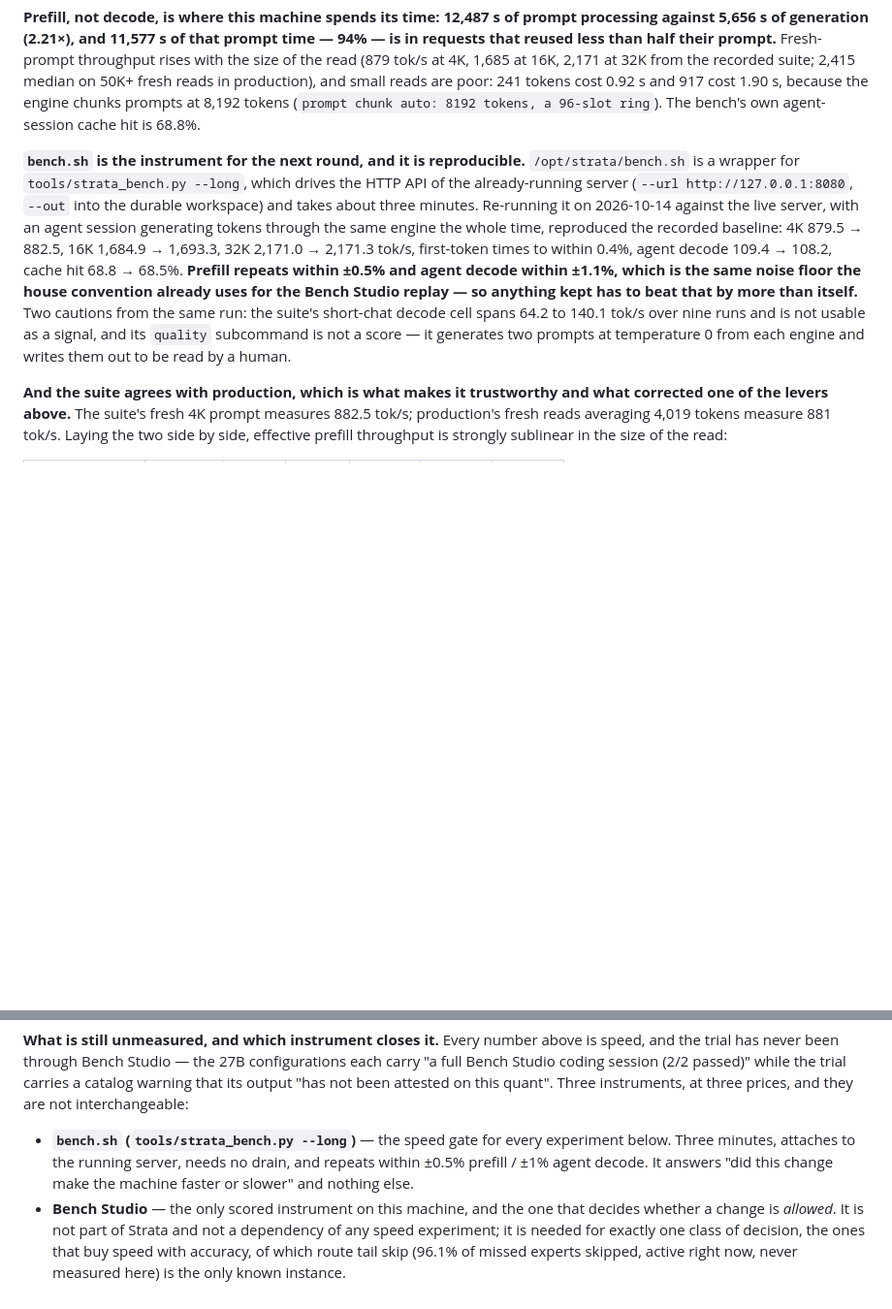
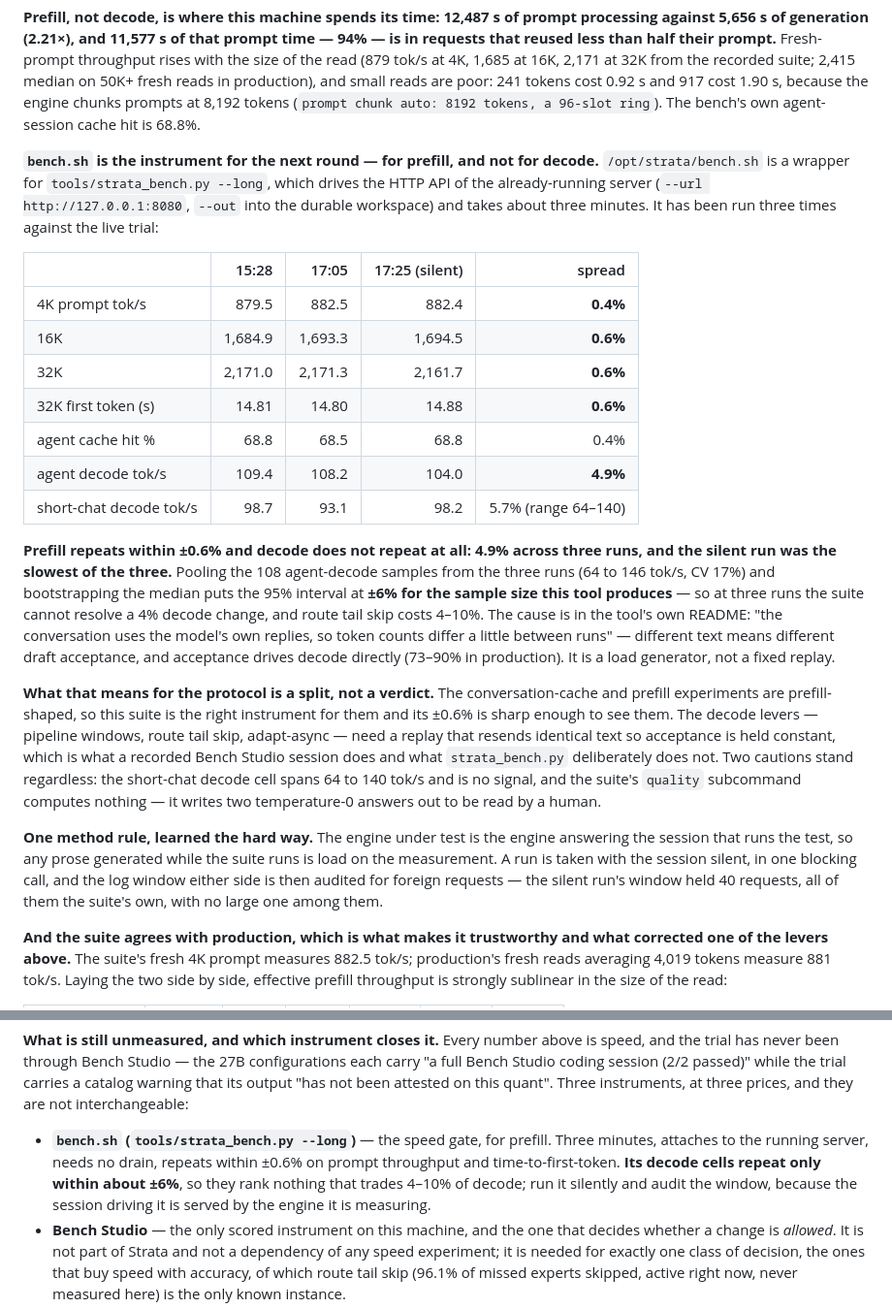
Before and after one commit to astigmatism/ai-runtime, a Markdown page: docs/deployment.md, 2 parts joined by grey strips. Shown at 97% size. Drawn GitHub-style; blank space fills up the shorter version.

Commit message:
The bench does not repeat on decode: +-0.6% prefill, +-6% decode, and I claimed otherwise
Taken properly this time - one blocking call, the session silent, the log
window audited afterwards (40 requests, all the suite's own, no large foreign
one). Three runs now, and the silent one is the slowest of the three on decode.

Prefill: 879.5 / 882.5 / 882.4 at 4K, 2171.0 / 2171.3 / 2161.7 at 32K, first
token to 0.6%. Sharp enough to rank anything prefill-shaped, which is exactly
what the conversation-cache experiment is.

Decode: 109.4 / 108.2 / 104.0. Pooled over the 108 agent-decode samples
(64-146 tok/s, CV 17%), the bootstrap 95% CI on the median is +-6% at the
sample size the tool produces. Route tail skip costs 4-10%, so this suite
cannot price it. The cause is the tool's own design and its own README admits
it: the agent session feeds the model's answers back, so each run generates
different text and different draft acceptance. It is a load generator, not a
fixed replay.

So the instrument splits rather than passes or fails: bench.sh for the prefill
experiments, a fixed greedy replay for the decode ones. Corrects the +-1.1%
decode figure I wrote down an hour ago, which was one lucky comparison.

```diff
--- a/docs/deployment.md
+++ b/docs/deployment.md
@@ -286,7 +286,23 @@ Sources, all of them the machine's own words: the engine's durable log `ai/strat
 
 **Prefill, not decode, is where this machine spends its time: 12,487 s of prompt processing against 5,656 s of generation (2.21×), and 11,577 s of that prompt time — 94% — is in requests that reused less than half their prompt.** Fresh-prompt throughput rises with the size of the read (879 tok/s at 4K, 1,685 at 16K, 2,171 at 32K from the recorded suite; 2,415 median on 50K+ fresh reads in production), and small reads are poor: 241 tokens cost 0.92 s and 917 cost 1.90 s, because the engine chunks prompts at 8,192 tokens (`prompt chunk auto: 8192 tokens, a 96-slot ring`). The bench's own agent-session cache hit is 68.8%.
 
-**`bench.sh` is the instrument for the next round, and it is reproducible.** `/opt/strata/bench.sh` is a wrapper for `tools/strata_bench.py --long`, which drives the HTTP API of the already-running server (`--url http://127.0.0.1:8080`, `--out` into the durable workspace) and takes about three minutes. Re-running it on 2026-10-14 against the live server, with an agent session generating tokens through the same engine the whole time, reproduced the recorded baseline: 4K 879.5 → 882.5, 16K 1,684.9 → 1,693.3, 32K 2,171.0 → 2,171.3 tok/s, first-token times to within 0.4%, agent decode 109.4 → 108.2, cache hit 68.8 → 68.5%. **Prefill repeats within ±0.5% and agent decode within ±1.1%, which is the same noise floor the house convention already uses for the Bench Studio replay — so anything kept has to beat that by more than itself.** Two cautions from the same run: the suite's short-chat decode cell spans 64.2 to 140.1 tok/s over nine runs and is not usable as a signal, and its `quality` subcommand is not a score — it generates two prompts at temperature 0 from each engine and writes them out to be read by a human.
+**`bench.sh` is the instrument for the next round — for prefill, and not for decode.** `/opt/strata/bench.sh` is a wrapper for `tools/strata_bench.py --long`, which drives the HTTP API of the already-running server (`--url http://127.0.0.1:8080`, `--out` into the durable workspace) and takes about three minutes. It has been run three times against the live trial:
+
+| | 15:28 | 17:05 | 17:25 (silent) | spread |
+| --- | ---: | ---: | ---: | ---: |
+| 4K prompt tok/s | 879.5 | 882.5 | 882.4 | **0.4%** |
+| 16K | 1,684.9 | 1,693.3 | 1,694.5 | **0.6%** |
+| 32K | 2,171.0 | 2,171.3 | 2,161.7 | **0.6%** |
+| 32K first token (s) | 14.81 | 14.80 | 14.88 | **0.6%** |
+| agent cache hit % | 68.8 | 68.5 | 68.8 | 0.4% |
+| agent decode tok/s | 109.4 | 108.2 | 104.0 | **4.9%** |
+| short-chat decode tok/s | 98.7 | 93.1 | 98.2 | 5.7% (range 64–140) |
+
+**Prefill repeats within ±0.6% and decode does not repeat at all: 4.9% across three runs, and the silent run was the slowest of the three.** Pooling the 108 agent-decode samples from the three runs (64 to 146 tok/s, CV 17%) and bootstrapping the median puts the 95% interval at **±6% for the sample size this tool produces** — so at three runs the suite cannot resolve a 4% decode change, and route tail skip costs 4–10%. The cause is in the tool's own README: "the conversation uses the model's own replies, so token counts differ a little between runs" — different text means different draft acceptance, and acceptance drives decode directly (73–90% in production). It is a load generator, not a fixed replay.
+
+**What that means for the protocol is a split, not a verdict.** The conversation-cache and prefill experiments are prefill-shaped, so this suite is the right instrument for them and its ±0.6% is sharp enough to see them. The decode levers — pipeline windows, route tail skip, adapt-async — need a replay that resends identical text so acceptance is held constant, which is what a recorded Bench Studio session does and what `strata_bench.py` deliberately does not. Two cautions stand regardless: the short-chat decode cell spans 64 to 140 tok/s and is no signal, and the suite's `quality` subcommand computes nothing — it writes two temperature-0 answers out to be read by a human.
+
+**One method rule, learned the hard way.** The engine under test is the engine answering the session that runs the test, so any prose generated while the suite runs is load on the measurement. A run is taken with the session silent, in one blocking call, and the log window either side is then audited for foreign requests — the silent run's window held 40 requests, all of them the suite's own, with no large one among them.
 
 **And the suite agrees with production, which is what makes it trustworthy and what corrected one of the levers above.** The suite's fresh 4K prompt measures 882.5 tok/s; production's fresh reads averaging 4,019 tokens measure 881 tok/s. Laying the two side by side, effective prefill throughput is strongly sublinear in the size of the read:
 
@@ -321,7 +337,7 @@ That is a 7× spread, and it is *not* a constant per-request cost — a fixed-co
 
 **What is still unmeasured, and which instrument closes it.** Every number above is speed, and the trial has never been through Bench Studio — the 27B configurations each carry "a full Bench Studio coding session (2/2 passed)" while the trial carries a catalog warning that its output "has not been attested on this quant". Three instruments, at three prices, and they are not interchangeable:
 
-- **`bench.sh` (`tools/strata_bench.py --long`)** — the speed gate for every experiment below. Three minutes, attaches to the running server, needs no drain, and repeats within ±0.5% prefill / ±1% agent decode. It answers "did this change make the machine faster or slower" and nothing else.
+- **`bench.sh` (`tools/strata_bench.py --long`)** — the speed gate, for prefill. Three minutes, attaches to the running server, needs no drain, repeats within ±0.6% on prompt throughput and time-to-first-token. **Its decode cells repeat only within about ±6%**, so they rank nothing that trades 4–10% of decode; run it silently and audit the window, because the session driving it is served by the engine it is measuring.
 - **Bench Studio** — the only scored instrument on this machine, and the one that decides whether a change is *allowed*. It is not part of Strata and not a dependency of any speed experiment; it is needed for exactly one class of decision, the ones that buy speed with accuracy, of which route tail skip (96.1% of missed experts skipped, active right now, never measured here) is the only known instance.
 - **Strata's own gates, both needing a GPU window rather than a measurement slot** — `bench/bench_vs_llama.py quality` generates the same two prompts from both engines at temperature 0 and writes them out **to be read by a human; it computes no score**, so it is a cheap greedy-output diff and no more. `tools/conversation_cache_parity.py` is the real thing — a full-model A/B/A parity gate over the engine's internal state — but it loads private engines sequentially and "requires an available GPU/model-loading window", i.e. a drain, and it is dry-run by default.
 
```
